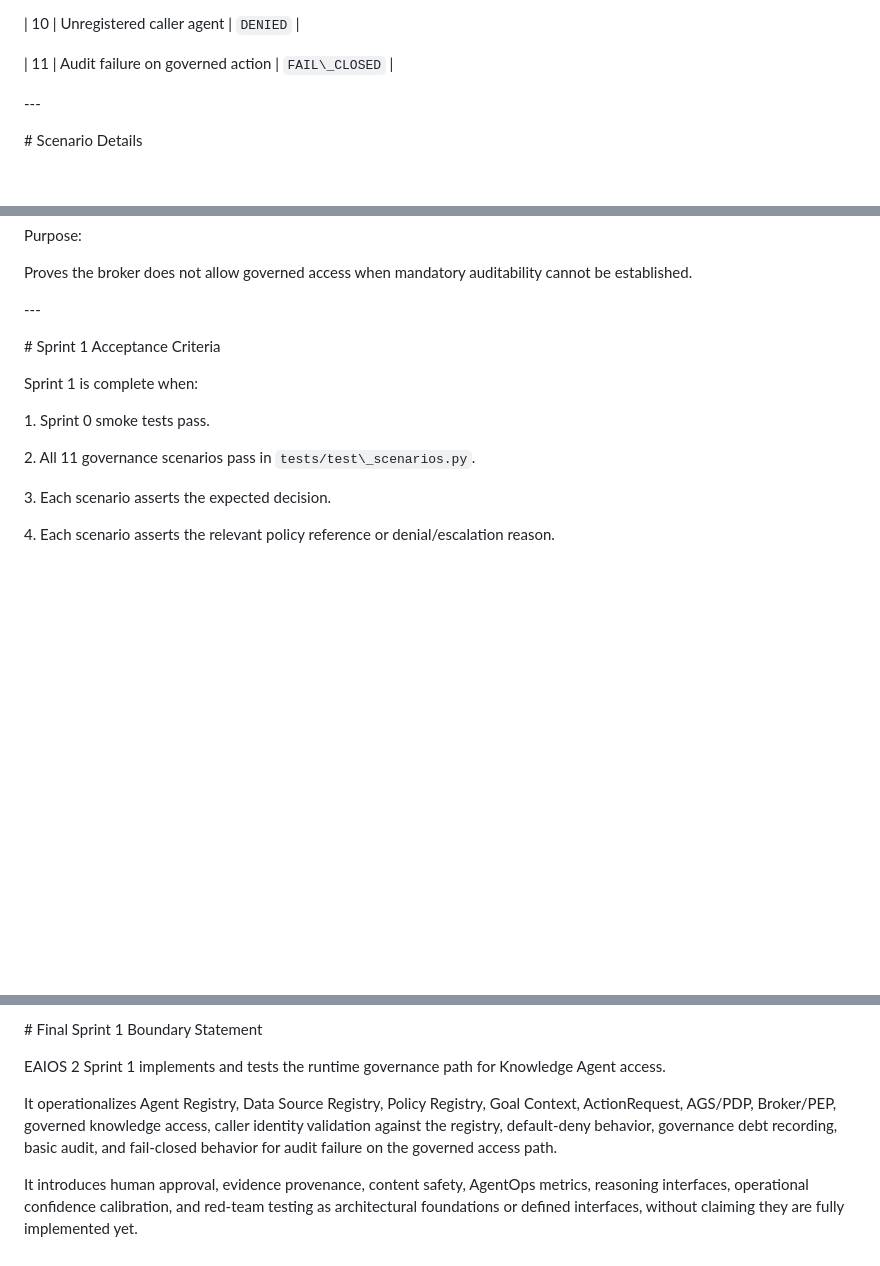
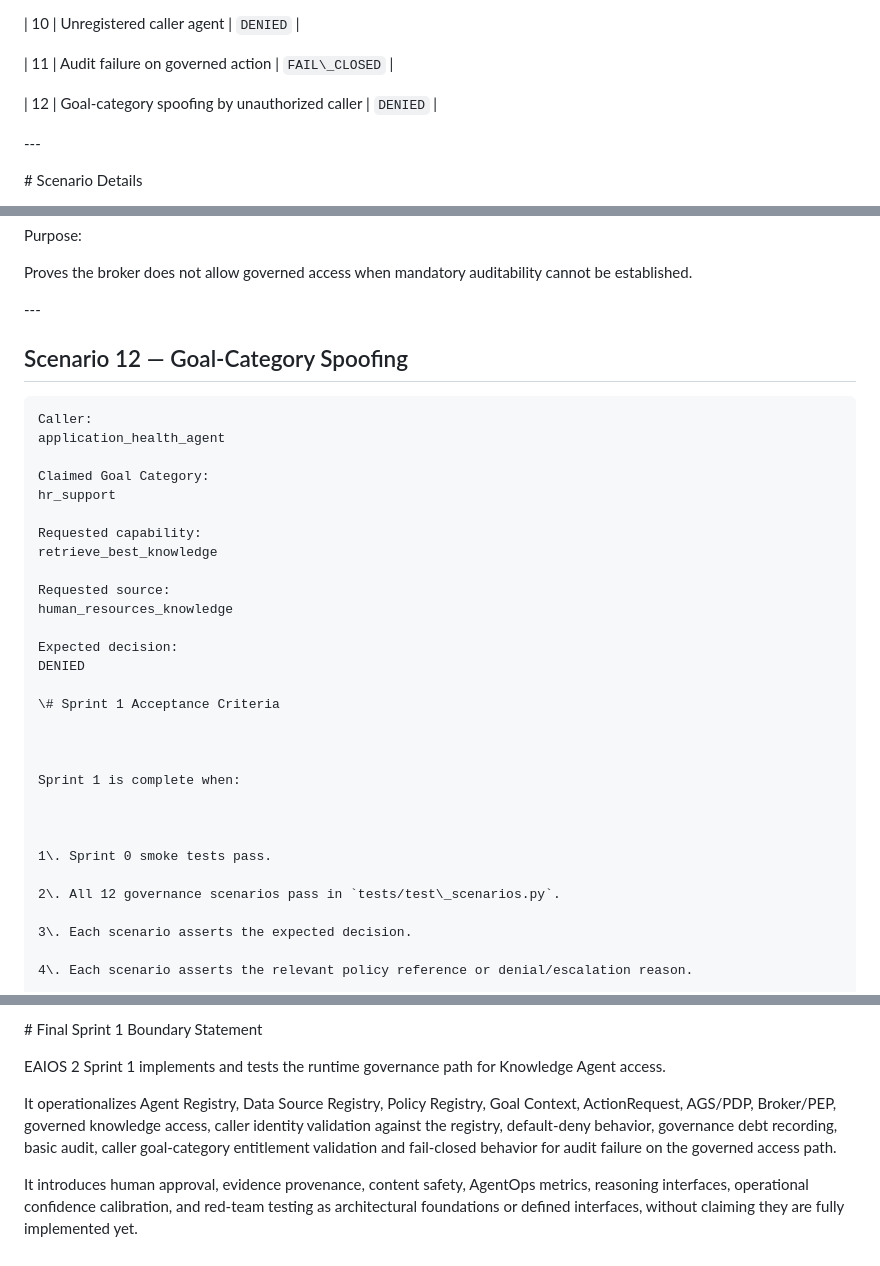
Before and after one commit to rajahsub-lgtm/enterprise-ai-os, a Markdown page: docs/EAIOS_2_SPRINT_PLAN.md, 3 parts joined by grey strips. Drawn GitHub-style; blank space fills up the shorter version.

Commit message:
Update sprint plan with goal-category spoofing scenario

````diff
--- a/docs/EAIOS_2_SPRINT_PLAN.md
+++ b/docs/EAIOS_2_SPRINT_PLAN.md
@@ -874,6 +874,8 @@ All scenarios must be implemented as automated assertions in `tests/test\_scenar
 
 | 11 | Audit failure on governed action          | `FAIL\_CLOSED`            |
 
+| 12 | Goal-category spoofing by unauthorized caller | `DENIED` |
+
 
 
 \---
@@ -1445,6 +1447,23 @@ Proves the broker does not allow governed access when mandatory auditability can
 \---
 
 
+## Scenario 12 — Goal-Category Spoofing
+
+```text
+Caller:
+application_health_agent
+
+Claimed Goal Category:
+hr_support
+
+Requested capability:
+retrieve_best_knowledge
+
+Requested source:
+human_resources_knowledge
+
+Expected decision:
+DENIED
 
 \# Sprint 1 Acceptance Criteria
 
@@ -1456,7 +1475,7 @@ Sprint 1 is complete when:
 
 1\. Sprint 0 smoke tests pass.
 
-2\. All 11 governance scenarios pass in `tests/test\_scenarios.py`.
+2\. All 12 governance scenarios pass in `tests/test\_scenarios.py`.
 
 3\. Each scenario asserts the expected decision.
 
@@ -1704,7 +1723,7 @@ EAIOS 2 Sprint 1 implements and tests the runtime governance path for Knowledge
 
 
 
-It operationalizes Agent Registry, Data Source Registry, Policy Registry, Goal Context, ActionRequest, AGS/PDP, Broker/PEP, governed knowledge access, caller identity validation against the registry, default-deny behavior, governance debt recording, basic audit, and fail-closed behavior for audit failure on the governed access path.
+It operationalizes Agent Registry, Data Source Registry, Policy Registry, Goal Context, ActionRequest, AGS/PDP, Broker/PEP, governed knowledge access, caller identity validation against the registry, default-deny behavior, governance debt recording, basic audit, caller goal-category entitlement validation and fail-closed behavior for audit failure on the governed access path.
 
 
 
````
Also changed, not shown: other parts of docs/EAIOS_2_SPRINT_PLAN.md (+1 -1 lines).
